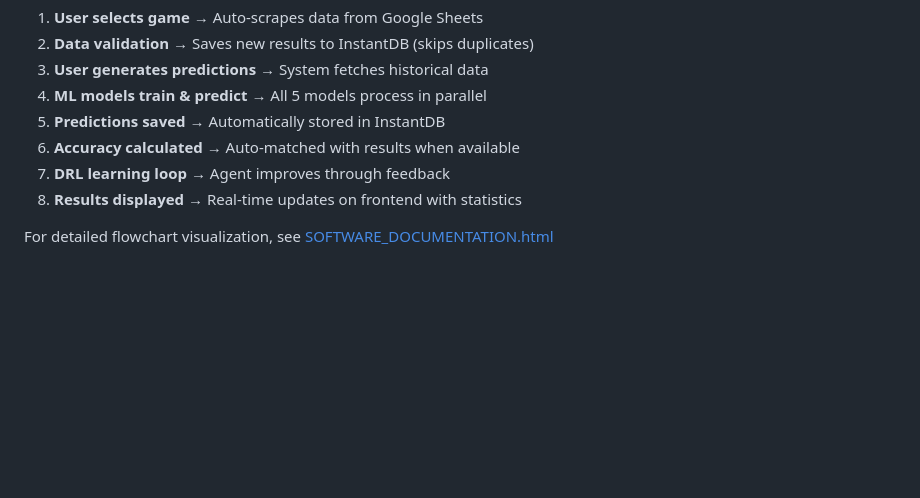
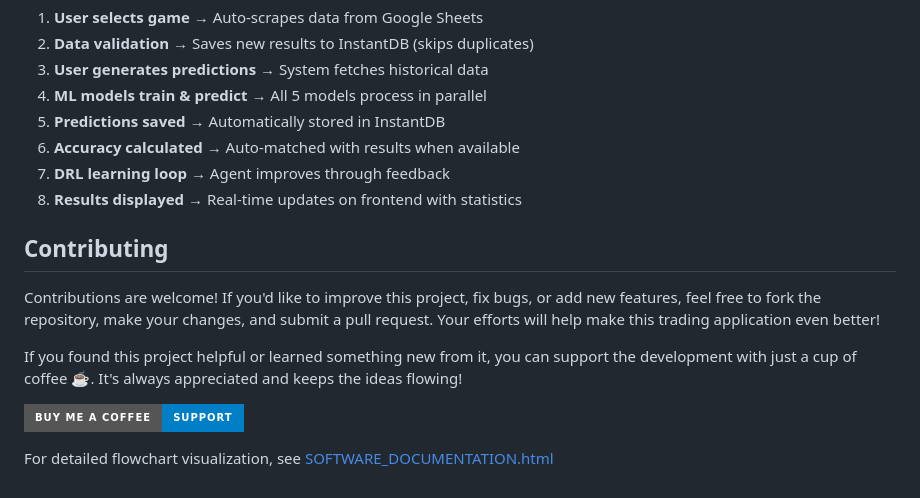
Before and after one commit to automatesolutions/BayanWin, a Markdown page: README.md, the part around the change. Drawn GitHub-style; badges without logos; blank space fills up the shorter version.

Commit message:
Enhance README with contributing and support info
Added contributing guidelines and support section to README.

```diff
--- a/README.md
+++ b/README.md
@@ -430,4 +430,14 @@ MIT License
 7. **DRL learning loop** → Agent improves through feedback
 8. **Results displayed** → Real-time updates on frontend with statistics
 
+## Contributing
+
+Contributions are welcome! If you'd like to improve this project, fix bugs, or add new features, feel free to fork the repository, make your changes, and submit a pull request. Your efforts will help make this trading application even better!
+
+If you found this project helpful or learned something new from it, you can support the development with just a cup of coffee ☕. It's always appreciated and keeps the ideas flowing!
+
+[![Buy Me a Coffee](https://img.shields.io/badge/Buy%20Me%20a%20Coffee-Support-blue?style=for-the-badge&logo=coffee&logoColor=white)](https://buymeacoffee.com/jonelpericon)
+
+
+
 For detailed flowchart visualization, see [SOFTWARE_DOCUMENTATION.html](./SOFTWARE_DOCUMENTATION.html)
```
